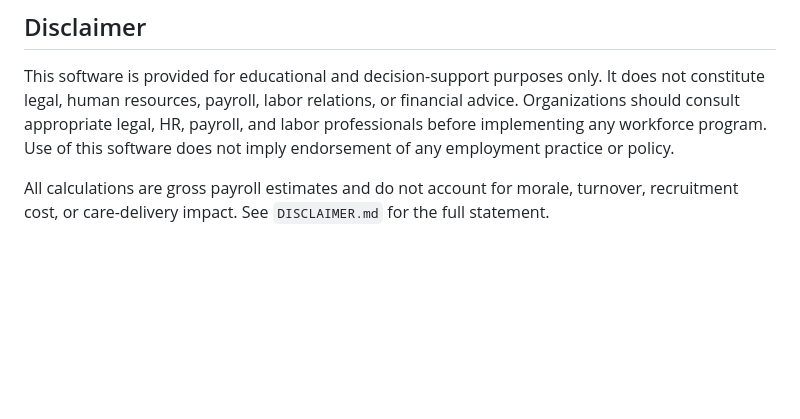
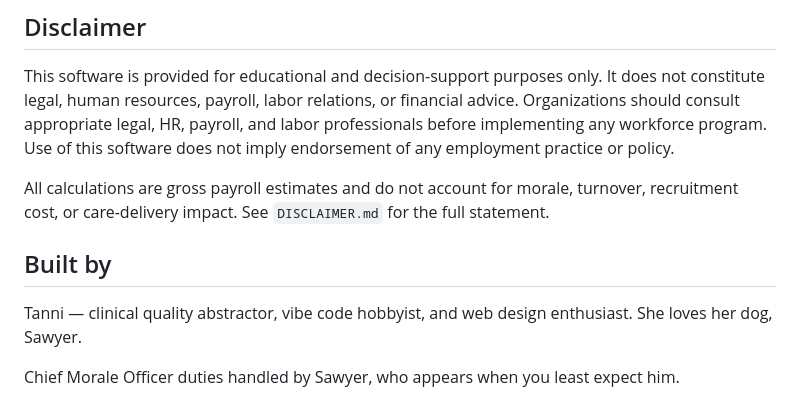
Before and after one commit to tannimon/voluntary-workforce-preservation-calculator, a Markdown page: README.md, the part around the change. Rendered like a GitHub page; blank space fills up the shorter version.

```diff
--- a/README.md
+++ b/README.md
@@ -72,3 +72,9 @@ MIT — see `LICENSE`. This is a permissive license: anyone may use, modify, red
 This software is provided for educational and decision-support purposes only. It does not constitute legal, human resources, payroll, labor relations, or financial advice. Organizations should consult appropriate legal, HR, payroll, and labor professionals before implementing any workforce program. Use of this software does not imply endorsement of any employment practice or policy.
 
 All calculations are gross payroll estimates and do not account for morale, turnover, recruitment cost, or care-delivery impact. See `DISCLAIMER.md` for the full statement.
+
+## Built by
+
+Tanni — clinical quality abstractor, vibe code hobbyist, and web design enthusiast. She loves her dog, Sawyer.
+
+Chief Morale Officer duties handled by Sawyer, who appears when you least expect him.
```
